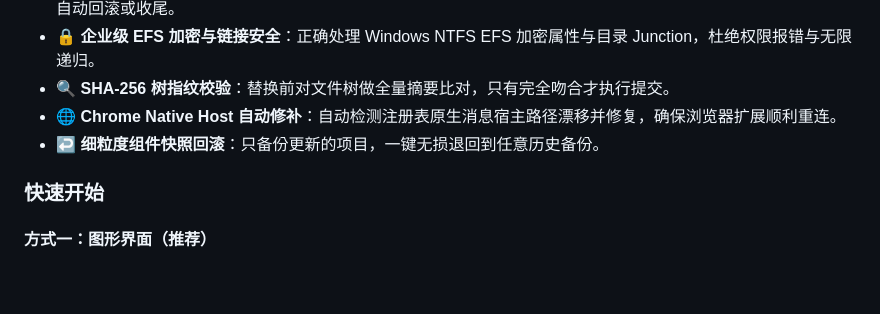
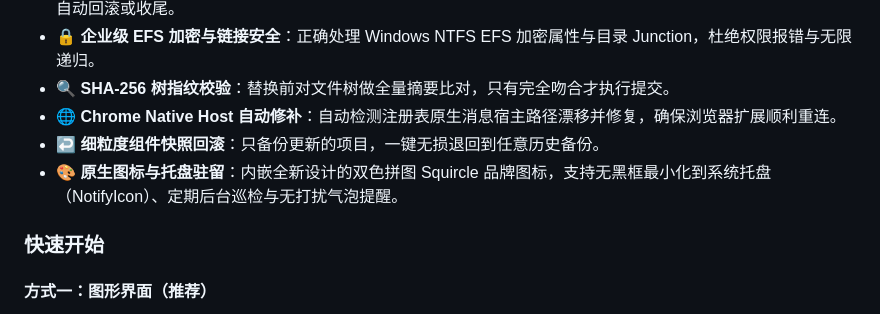
Before and after one commit to 1254084397/codex-bundled-plugin-sync, a Markdown page: README.md, the part around one of its changes. Rendered like a GitHub page; blank space fills up the shorter version.

Commit message:
feat: bundle new app icon & brand assets and bump version to 1.0.1

```diff
--- a/README.md
+++ b/README.md
@@ -179,6 +181,7 @@ Codex Desktop 的内置插件（浏览器控制、Chrome 原生消息宿主、
 - 🔍 **SHA-256 树指纹校验**：替换前对文件树做全量摘要比对，只有完全吻合才执行提交。
 - 🌐 **Chrome Native Host 自动修补**：自动检测注册表原生消息宿主路径漂移并修复，确保浏览器扩展顺利重连。
 - ↩️ **细粒度组件快照回滚**：只备份更新的项目，一键无损退回到任意历史备份。
+- 🎨 **原生图标与托盘驻留**：内嵌全新设计的双色拼图 Squircle 品牌图标，支持无黑框最小化到系统托盘（NotifyIcon）、定期后台巡检与无打扰气泡提醒。
 
 ### 快速开始
 
```
Also changed, not shown: other parts of README.md (+2 -0 lines), CHANGELOG.md (+13 -0 lines), assets/icon.png (added), assets/icon_1024.png (added), assets/icon_512.png (added), assets/icon_tight.png (added), assets/icon_transparent.png (added), 5 other files.
